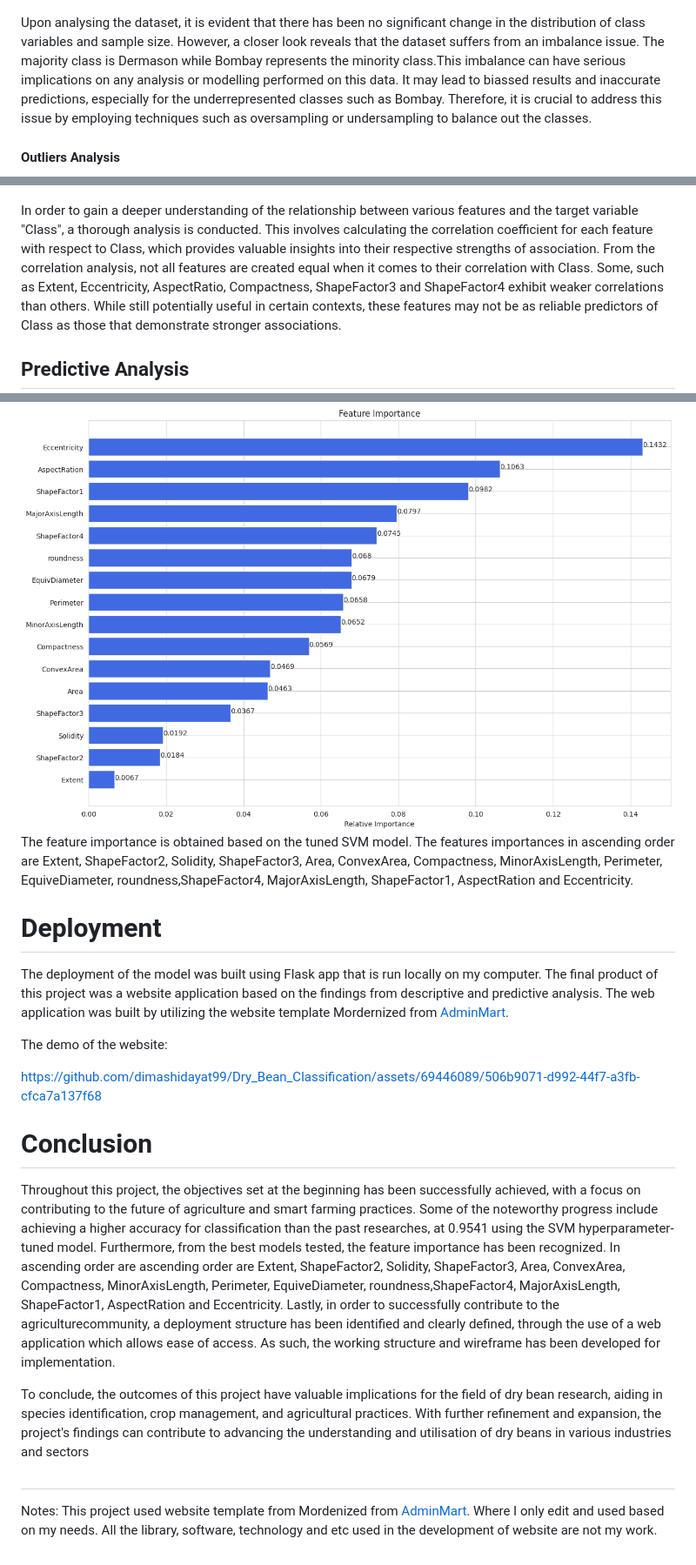
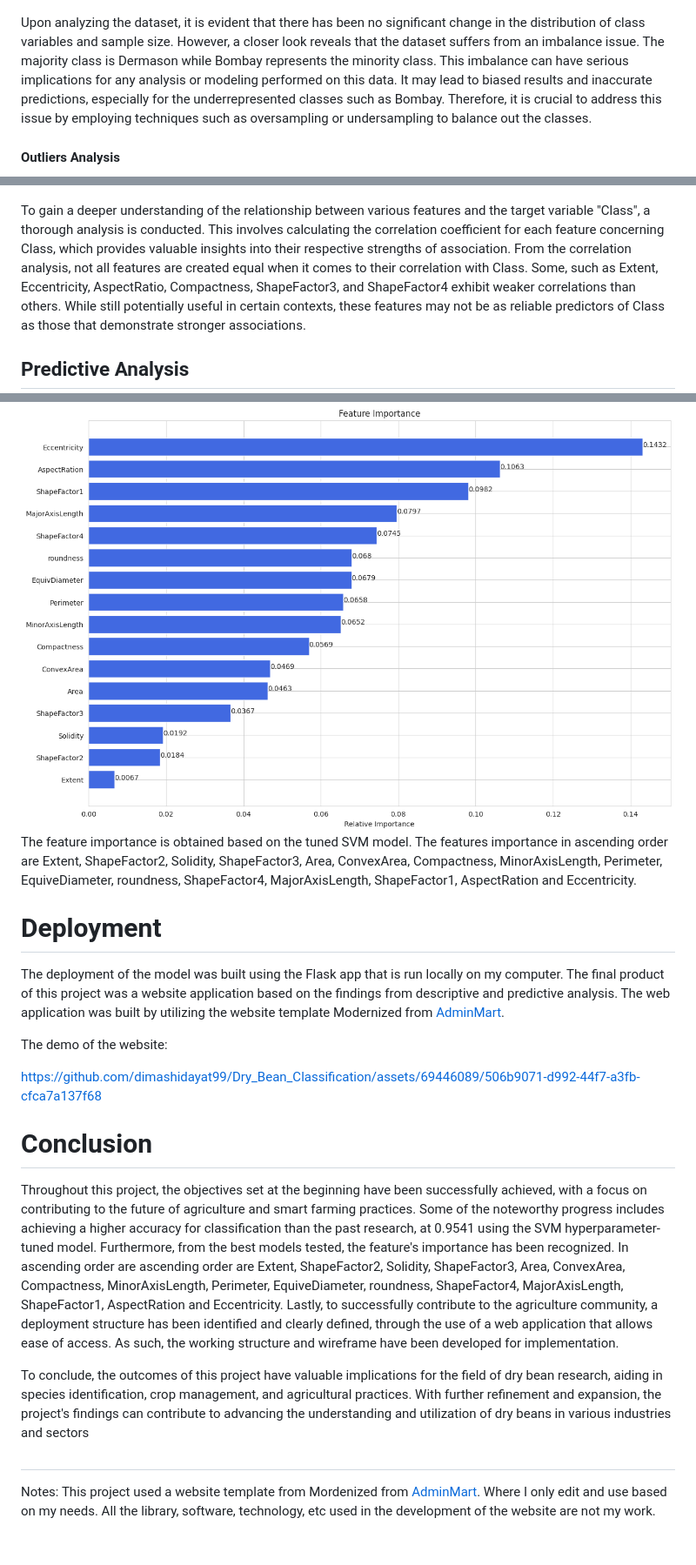
Before and after one commit to dimashidayat99/Dry_Bean_Classification, a Markdown page: README.md, 3 parts joined by grey strips. Shown: that part at 87% size. Drawn GitHub-style.

```diff
--- a/README.md
+++ b/README.md
@@ -91,7 +91,7 @@ techniques to clean the data, handle missing values, outliers, and duplicates, a
 
 ![](https://github.com/dimashidayat99/Dry_Bean_Classification/blob/main/result/class_distribution.png)
 
-Upon analysing the dataset, it is evident that there has been no significant change in the distribution of class variables and sample size. However, a closer look reveals that the dataset suffers from an imbalance issue. The majority class is Dermason while Bombay represents the minority class.This imbalance can have serious implications on any analysis or modelling performed on this data. It may lead to biassed results and inaccurate predictions, especially for the underrepresented classes such as Bombay. Therefore, it is crucial to address this issue by employing techniques such as oversampling or undersampling to balance out the classes.
+Upon analyzing the dataset, it is evident that there has been no significant change in the distribution of class variables and sample size. However, a closer look reveals that the dataset suffers from an imbalance issue. The majority class is Dermason while Bombay represents the minority class. This imbalance can have serious implications for any analysis or modeling performed on this data. It may lead to biased results and inaccurate predictions, especially for the underrepresented classes such as Bombay. Therefore, it is crucial to address this issue by employing techniques such as oversampling or undersampling to balance out the classes.
 
 #### Outliers Analysis
 
@@ -130,7 +130,7 @@ The scatter plot matrix shows the relationship between variables in the dataset.
 #### Correlation with Dependent Variables
 ![](https://github.com/dimashidayat99/Dry_Bean_Classification/blob/main/result/correlation_with_class.png)
 
-In order to gain a deeper understanding of the relationship between various features and the target variable "Class", a thorough analysis is conducted. This involves calculating the correlation coefficient for each feature with respect to Class, which provides valuable insights into their respective strengths of association. From the correlation analysis, not all features are created equal when it comes to their correlation with Class. Some, such as Extent, Eccentricity, AspectRatio, Compactness, ShapeFactor3 and ShapeFactor4 exhibit weaker
+To gain a deeper understanding of the relationship between various features and the target variable "Class", a thorough analysis is conducted. This involves calculating the correlation coefficient for each feature concerning Class, which provides valuable insights into their respective strengths of association. From the correlation analysis, not all features are created equal when it comes to their correlation with Class. Some, such as Extent, Eccentricity, AspectRatio, Compactness, ShapeFactor3, and ShapeFactor4 exhibit weaker
 correlations than others. While still potentially useful in certain contexts, these features may not be as reliable predictors of Class as those that demonstrate stronger associations.
 
 ## Predictive Analysis
@@ -180,11 +180,11 @@ After hyperparamter tuning of SVM model, the accuracy of SVM increases from 0.94
 ### Features Importance
 
 ![](https://github.com/dimashidayat99/Dry_Bean_Classification/blob/main/result/feature_importance.png)
-The feature importance is obtained based on the tuned SVM model. The features importances in ascending order are Extent, ShapeFactor2, Solidity, ShapeFactor3, Area, ConvexArea, Compactness, MinorAxisLength, Perimeter, EquiveDiameter, roundness,ShapeFactor4, MajorAxisLength, ShapeFactor1, AspectRation and Eccentricity.
+The feature importance is obtained based on the tuned SVM model. The features importance in ascending order are Extent, ShapeFactor2, Solidity, ShapeFactor3, Area, ConvexArea, Compactness, MinorAxisLength, Perimeter, EquiveDiameter, roundness, ShapeFactor4, MajorAxisLength, ShapeFactor1, AspectRation and Eccentricity.
 
 # Deployment
 
-The deployment of the model was built using Flask app that is run locally on my computer. The final product of this project was a website application based on the findings from descriptive and predictive analysis. The web application was built by utilizing the website template Mordernized from [AdminMart](https://adminmart.com/product/modernize-free-bootstrap-5-admin-template/).
+The deployment of the model was built using the Flask app that is run locally on my computer. The final product of this project was a website application based on the findings from descriptive and predictive analysis. The web application was built by utilizing the website template Modernized from [AdminMart](https://adminmart.com/product/modernize-free-bootstrap-5-admin-template/).
 
 The demo of the website:
 
@@ -192,9 +192,9 @@ https://github.com/dimashidayat99/Dry_Bean_Classification/assets/69446089/506b90
 
 
 # Conclusion
-Throughout this project, the objectives set at the beginning has been successfully achieved, with a focus on contributing to the future of agriculture and smart farming practices. Some of the noteworthy progress include achieving a higher accuracy for classification than the past researches, at 0.9541 using the SVM hyperparameter-tuned model. Furthermore, from the best models tested, the feature importance has been recognized. In ascending order are ascending order are Extent, ShapeFactor2, Solidity, ShapeFactor3, Area, ConvexArea, Compactness, MinorAxisLength, Perimeter, EquiveDiameter, roundness,ShapeFactor4, MajorAxisLength, ShapeFactor1, AspectRation and Eccentricity. Lastly, in order to successfully contribute to the agriculturecommunity, a deployment structure has been identified and clearly defined, through the use of a web application which allows ease of access. As such, the working structure and wireframe has been developed for implementation.
+Throughout this project, the objectives set at the beginning have been successfully achieved, with a focus on contributing to the future of agriculture and smart farming practices. Some of the noteworthy progress includes achieving a higher accuracy for classification than the past research, at 0.9541 using the SVM hyperparameter-tuned model. Furthermore, from the best models tested, the feature's importance has been recognized. In ascending order are ascending order are Extent, ShapeFactor2, Solidity, ShapeFactor3, Area, ConvexArea, Compactness, MinorAxisLength, Perimeter, EquiveDiameter, roundness, ShapeFactor4, MajorAxisLength, ShapeFactor1, AspectRation and Eccentricity. Lastly, to successfully contribute to the agriculture community, a deployment structure has been identified and clearly defined, through the use of a web application that allows ease of access. As such, the working structure and wireframe have been developed for implementation.
 
-To conclude, the outcomes of this project have valuable implications for the field of dry bean research, aiding in species identification, crop management, and agricultural practices. With further refinement and expansion, the project's findings can contribute to advancing the understanding and utilisation of dry beans in various industries and sectors
+To conclude, the outcomes of this project have valuable implications for the field of dry bean research, aiding in species identification, crop management, and agricultural practices. With further refinement and expansion, the project's findings can contribute to advancing the understanding and utilization of dry beans in various industries and sectors
 
 #
-Notes: This project used website template from Mordenized from [AdminMart](https://adminmart.com/product/modernize-free-bootstrap-5-admin-template/). Where I only edit and used based on my needs. All the library, software, technology and etc used in the development of website are not my work.
+Notes: This project used a website template from Mordenized from [AdminMart](https://adminmart.com/product/modernize-free-bootstrap-5-admin-template/). Where I only edit and use based on my needs. All the library, software, technology, etc used in the development of the website are not my work.
```
Also changed, not shown: other parts of README.md (+31 -31 lines).
